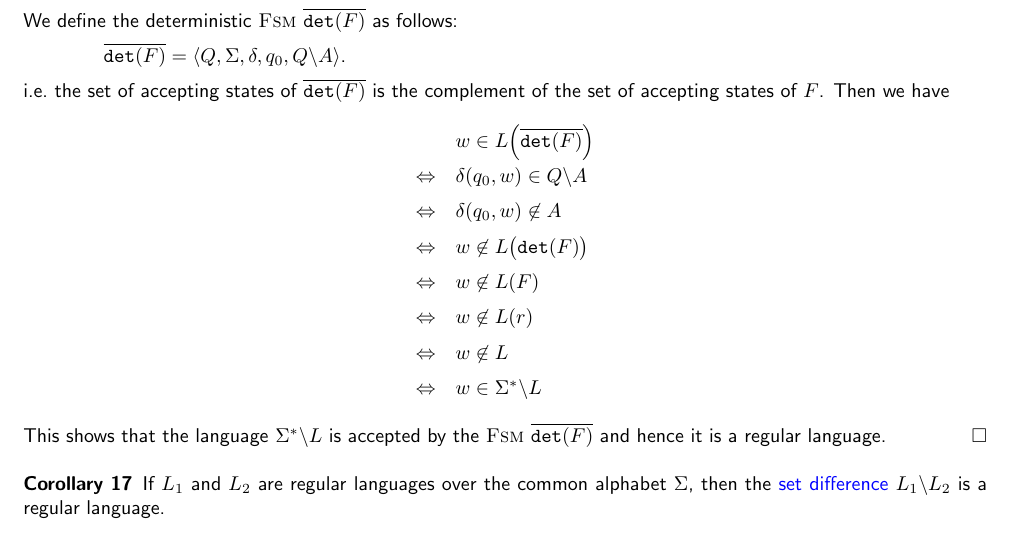
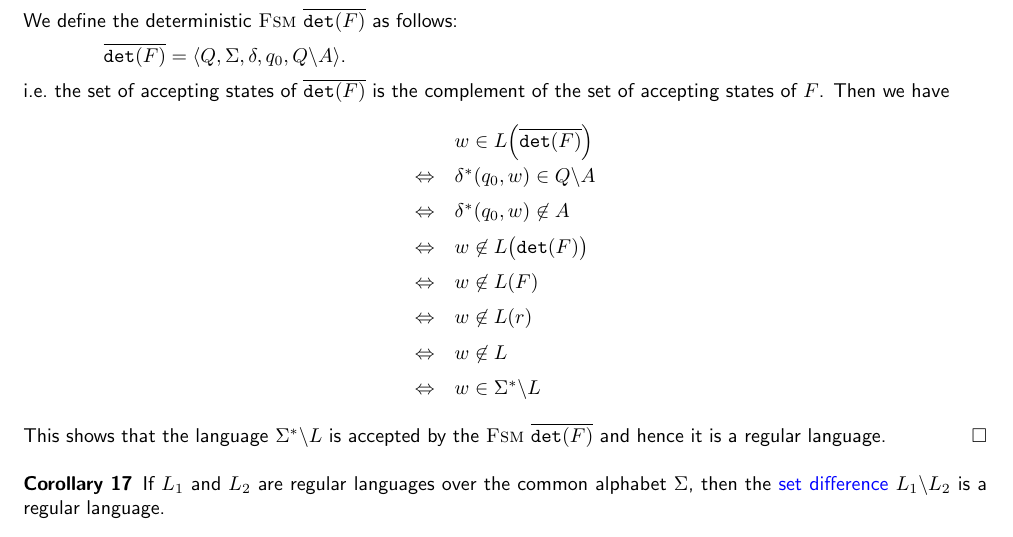
Before and after one commit to karlstroetmann/Formal-Languages, a LaTeX thesis (Lecture-Notes/formal-languages.tex, which reads Lecture-Notes/regular-languages.tex): part of page 57 of 179, cut so that both start at the same text. Compiled offline with pdfLaTeX.

Commit message:
reanming

```diff
--- a/Lecture-Notes/regular-languages.tex
+++ b/Lecture-Notes/regular-languages.tex
@@ -182,8 +182,8 @@ states of $F$.  Then we have
 $$
 \begin{array}[t]{cl}
                   & w \in L\Bigl(\overline{\mathtt{det}(F)}\Bigr)                      \\[0.2cm]
-  \Leftrightarrow & \delta(q_0, w) \in Q \backslash A     \\[0.2cm]
-  \Leftrightarrow & \delta(q_0, w) \not\in A \\[0.2cm]
+  \Leftrightarrow & \delta^*(q_0, w) \in Q \backslash A     \\[0.2cm]
+  \Leftrightarrow & \delta^*(q_0, w) \not\in A \\[0.2cm]
   \Leftrightarrow & w \not\in L\bigl(\mathtt{det}(F)\bigr) \\[0.2cm]
   \Leftrightarrow & w \not\in L(F) \\[0.2cm]
   \Leftrightarrow & w \not\in L(r) \\[0.2cm]
```
Also changed, not shown: 2 other files.
